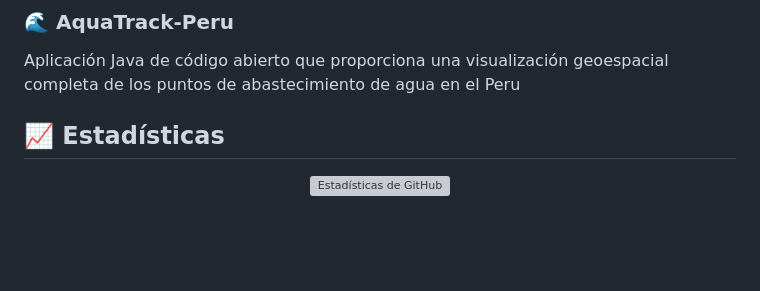
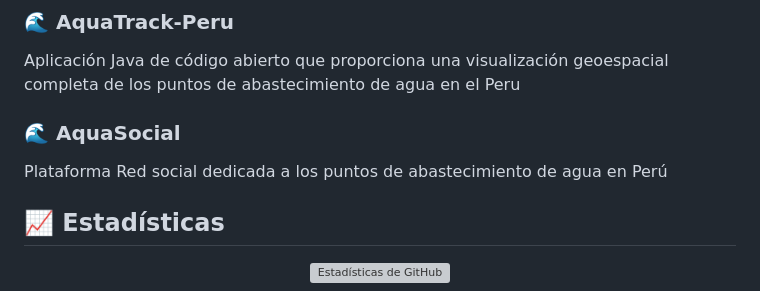
Before and after one commit to ihackurass/ihackurass, a Markdown page: README.md, the part around one of its changes. Rendered like a GitHub page; blank space fills up the shorter version; grey boxes are pictures that could not be loaded.

```diff
--- a/README.md
+++ b/README.md
@@ -140,5 +146,8 @@ class Developer:
 ### 🌊 AquaTrack-Peru
 Aplicación Java de código abierto que proporciona una visualización geoespacial completa de los puntos de abastecimiento de agua en el Peru
+
+### 🌊 AquaSocial
+Plataforma Red social dedicada a los puntos de abastecimiento de agua en Perú
 
 ## 📈 Estadísticas
 
```
Also changed, not shown: other parts of README.md (+11 -0 lines).
